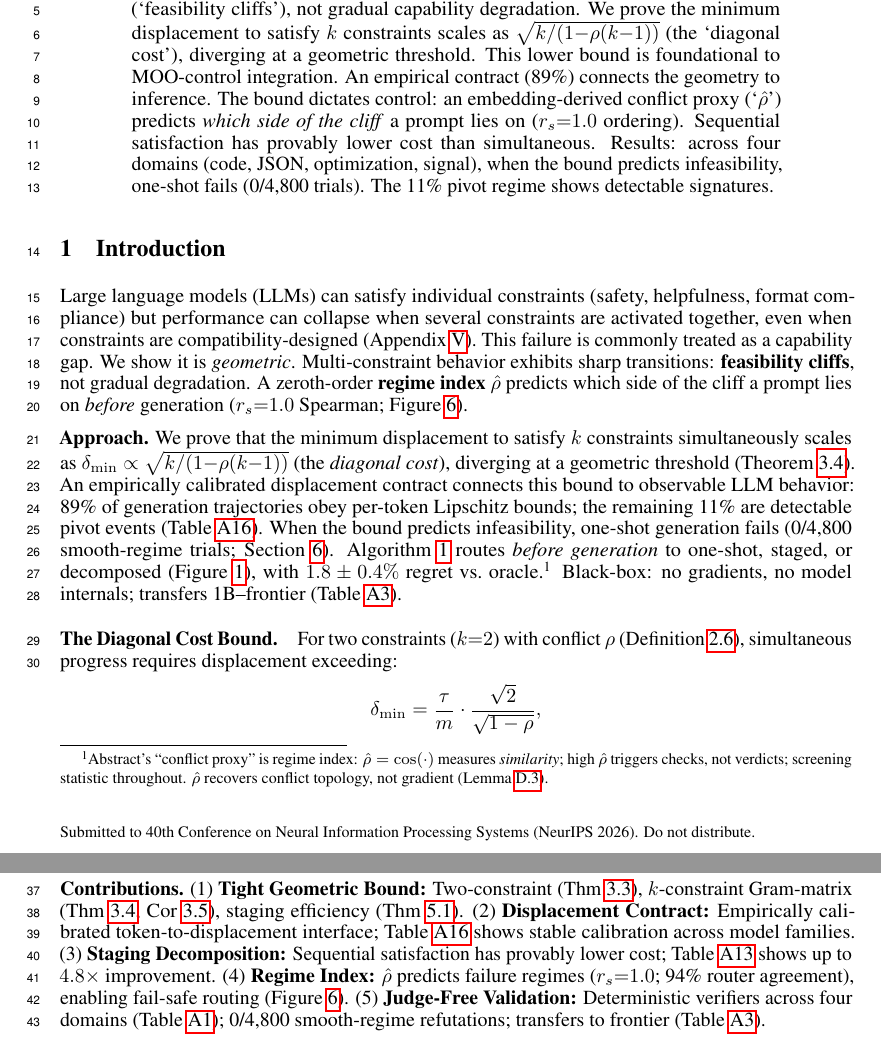
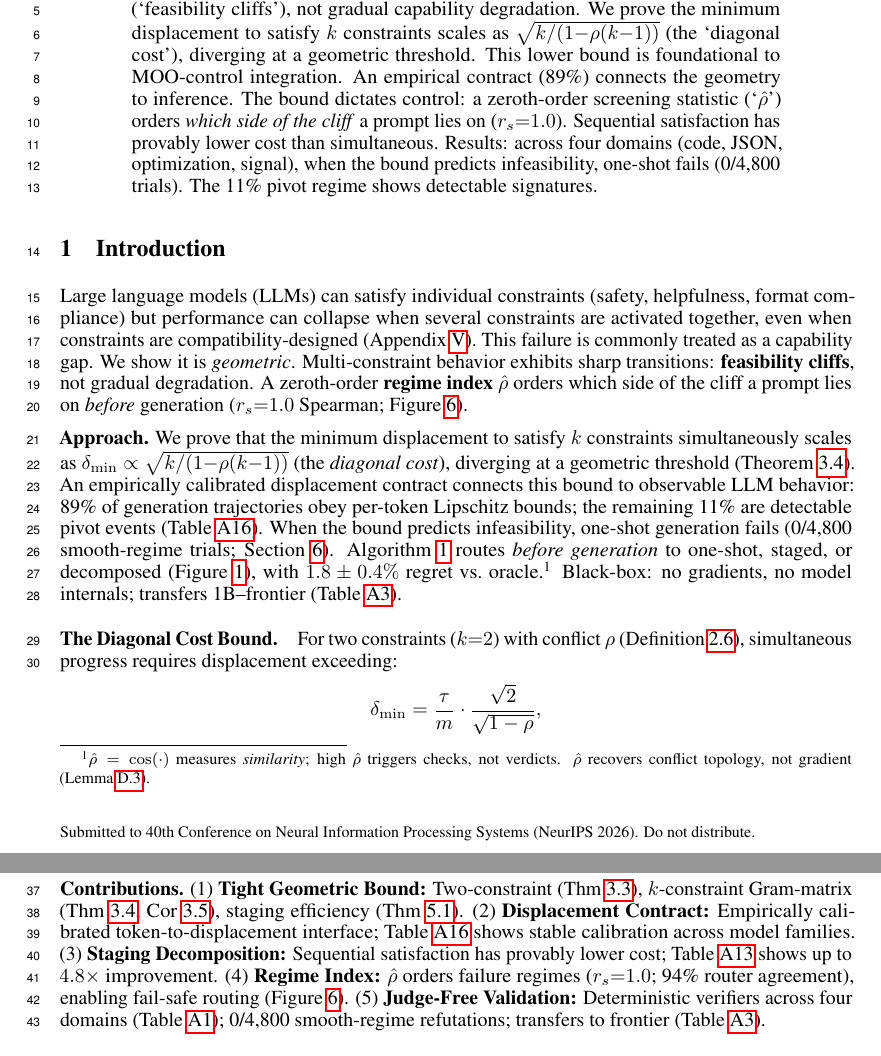
Before and after one commit to PaulTiffany/cost, a LaTeX paper (paper/main.tex): two parts of pages 1 and 2 of 51, joined at a grey line, cut so that both start at the same text. Compiled offline with pdfLaTeX.

Commit message:
Reframe rho-hat: 'conflict proxy' -> 'zeroth-order screening statistic'
Per GPT review: rho-hat was doing too much symbolic labor.
'Conflict proxy' suggested rho-hat was estimating semantic conflict;
this opens an attack surface ('cosine isn't conflict'). Better frame:
rho-hat is a calibrated black-box observable used to route, not a
claim of latent gradient identity.

Substitutions, all char-neutral or saving (no added lines):

1. Abstract: 'an embedding-derived conflict proxy (rho-hat) predicts
   which side of the cliff' -> 'a zeroth-order screening statistic
   (rho-hat) orders which side of the cliff'.
   Rephrases the operational role; 'orders' rather than 'predicts'
   matches what we measure (Spearman rank correlation).

2. Intro: 'regime index rho-hat predicts which side' -> 'orders which
   side'. Keeps 'regime index' (technical name, in protected lexicon).

3. Contributions list: '(4) rho-hat predicts failure regimes' ->
   '(4) rho-hat orders failure regimes'.

4. Footnote: dropped redundant 'Abstract's "conflict proxy" is regime
   index:' prefix (now obsolete since abstract uses new framing).
   Footnote keeps the operational disambiguation: rho-hat measures
   similarity, triggers checks not verdicts, recovers topology not
   gradient (Lemma proxy_sufficiency). Saves ~50 chars.

Net effect: rho-hat is now consistently framed as zeroth-order
screening statistic + regime index, never as 'conflict proxy'.
The hard-negative result (similar rho-hat, opposite outcomes) now
reads as confirming the screen-not-verdict story rather than
threatening it.

Build: 51 pages, body p9 (URL included), References p10, 0 errors.

```diff
--- a/paper/main.tex
+++ b/paper/main.tex
@@ -69,15 +69,15 @@
 We enable routing decisions \emph{before} LLM generation: given a multi-constraint prompt, decide whether to attempt one-shot, decompose into stages, or reject. Regret is under $2\%$, errors are fail-safe (over-staging, not failure).
 Our approach: multi-constraint behavior exhibits sharp transitions between feasible and infeasible (`feasibility cliffs'), not gradual capability degradation.
 We prove the minimum displacement to satisfy $k$ constraints scales as $\sqrt{k/(1{-}\rho(k{-}1))}$ (the `diagonal cost'), diverging at a geometric threshold. This lower bound is foundational to MOO-control integration. An empirical contract (89\%) connects the geometry to inference.
-The bound dictates control: an embedding-derived conflict proxy (`$\hat{\rho}$') predicts \emph{which side of the cliff} a prompt lies on ($r_s{=}1.0$ ordering). Sequential satisfaction has provably lower cost than simultaneous.
+The bound dictates control: a zeroth-order screening statistic (`$\hat{\rho}$') orders \emph{which side of the cliff} a prompt lies on ($r_s{=}1.0$). Sequential satisfaction has provably lower cost than simultaneous.
 Results: across four domains (code, JSON, optimization, signal), when the bound predicts infeasibility, one-shot fails (0/4,800 trials). The 11\% pivot regime shows detectable signatures.
 \end{abstract}
 
 \section{Introduction}\label{sec:intro}
 
-Large language models (LLMs) can satisfy individual constraints (safety, helpfulness, format compliance) but performance can collapse when several constraints are activated together, even when constraints are compatibility-designed (Appendix~\ref{app:charity}). This failure is commonly treated as a capability gap. We show it is \emph{geometric}. Multi-constraint behavior exhibits sharp transitions: \textbf{feasibility cliffs}, not gradual degradation. A zeroth-order \textbf{regime index} $\hat{\rho}$ predicts which side of the cliff a prompt lies on \emph{before} generation ($r_s{=}1.0$ Spearman; Figure~\ref{fig:feasibility_surface}).
-
-\textbf{Approach.} We prove that the minimum displacement to satisfy $k$ constraints simultaneously scales as $\delta_{\min} \propto \sqrt{k/(1{-}\rho(k{-}1))}$ (the \emph{diagonal cost}), diverging at a geometric threshold (Theorem~\ref{thm:gram}). An empirically calibrated displacement contract connects this bound to observable LLM behavior: 89\% of generation trajectories obey per-token Lipschitz bounds; the remaining 11\% are detectable pivot events (Table~\ref{tab:lipschitz_calibration}). When the bound predicts infeasibility, one-shot generation fails (0/4,800 smooth-regime trials; Section~\ref{sec:empirical}). Algorithm~\ref{alg:routing} routes \emph{before generation} to one-shot, staged, or decomposed (Figure~\ref{fig:pipeline}), with $1.8\pm0.4\%$ regret vs.\ oracle.\footnote{Abstract's ``conflict proxy'' is regime index: $\hat{\rho}=\cos(\cdot)$ measures \emph{similarity}; high $\hat{\rho}$ triggers checks, not verdicts; screening statistic throughout. $\hat{\rho}$ recovers conflict topology, not gradient (Lemma~\ref{lem:proxy_sufficiency}).} Black-box: no gradients, no model internals; transfers 1B--frontier (Table~\ref{tab:claude_family}).
+Large language models (LLMs) can satisfy individual constraints (safety, helpfulness, format compliance) but performance can collapse when several constraints are activated together, even when constraints are compatibility-designed (Appendix~\ref{app:charity}). This failure is commonly treated as a capability gap. We show it is \emph{geometric}. Multi-constraint behavior exhibits sharp transitions: \textbf{feasibility cliffs}, not gradual degradation. A zeroth-order \textbf{regime index} $\hat{\rho}$ orders which side of the cliff a prompt lies on \emph{before} generation ($r_s{=}1.0$ Spearman; Figure~\ref{fig:feasibility_surface}).
+
+\textbf{Approach.} We prove that the minimum displacement to satisfy $k$ constraints simultaneously scales as $\delta_{\min} \propto \sqrt{k/(1{-}\rho(k{-}1))}$ (the \emph{diagonal cost}), diverging at a geometric threshold (Theorem~\ref{thm:gram}). An empirically calibrated displacement contract connects this bound to observable LLM behavior: 89\% of generation trajectories obey per-token Lipschitz bounds; the remaining 11\% are detectable pivot events (Table~\ref{tab:lipschitz_calibration}). When the bound predicts infeasibility, one-shot generation fails (0/4,800 smooth-regime trials; Section~\ref{sec:empirical}). Algorithm~\ref{alg:routing} routes \emph{before generation} to one-shot, staged, or decomposed (Figure~\ref{fig:pipeline}), with $1.8\pm0.4\%$ regret vs.\ oracle.\footnote{$\hat{\rho}=\cos(\cdot)$ measures \emph{similarity}; high $\hat{\rho}$ triggers checks, not verdicts. $\hat{\rho}$ recovers conflict topology, not gradient (Lemma~\ref{lem:proxy_sufficiency}).} Black-box: no gradients, no model internals; transfers 1B--frontier (Table~\ref{tab:claude_family}).
 
 \paragraph{The Diagonal Cost Bound.}
 For two constraints ($k{=}2$) with conflict $\rho$ (Definition~\ref{def:conflict}), simultaneous progress requires displacement exceeding:
@@ -119,7 +119,7 @@ diverging as $\rho \to 1$ (Corollary~\ref{cor:uniform}). The operational cliff a
 (1)~\textbf{Tight Geometric Bound:} Two-constraint (Thm~\ref{thm:main_hetero}), $k$-constraint Gram-matrix (Thm~\ref{thm:gram}, Cor~\ref{cor:k_uniform}), staging efficiency (Thm~\ref{thm:staging}).
 (2)~\textbf{Displacement Contract:} Empirically calibrated token-to-displacement interface; Table~\ref{tab:lipschitz_calibration} shows stable calibration across model families.
 (3)~\textbf{Staging Decomposition:} Sequential satisfaction has provably lower cost; Table~\ref{tab:delta_capacity} shows up to $4.8\times$ improvement.
-(4)~\textbf{Regime Index:} $\hat{\rho}$ predicts failure regimes ($r_s{=}1.0$; 94\% router agreement), enabling fail-safe routing (Figure~\ref{fig:feasibility_surface}).
+(4)~\textbf{Regime Index:} $\hat{\rho}$ orders failure regimes ($r_s{=}1.0$; 94\% router agreement), enabling fail-safe routing (Figure~\ref{fig:feasibility_surface}).
 (5)~\textbf{Judge-Free Validation:} Deterministic verifiers across four domains (Table~\ref{tab:harness_suite}); 0/4,800 smooth-regime refutations; transfers to frontier (Table~\ref{tab:claude_family}).
 
 \paragraph{Scope and Falsifiable Predictions.}
```
Also changed, not shown: paper/main.pdf.
